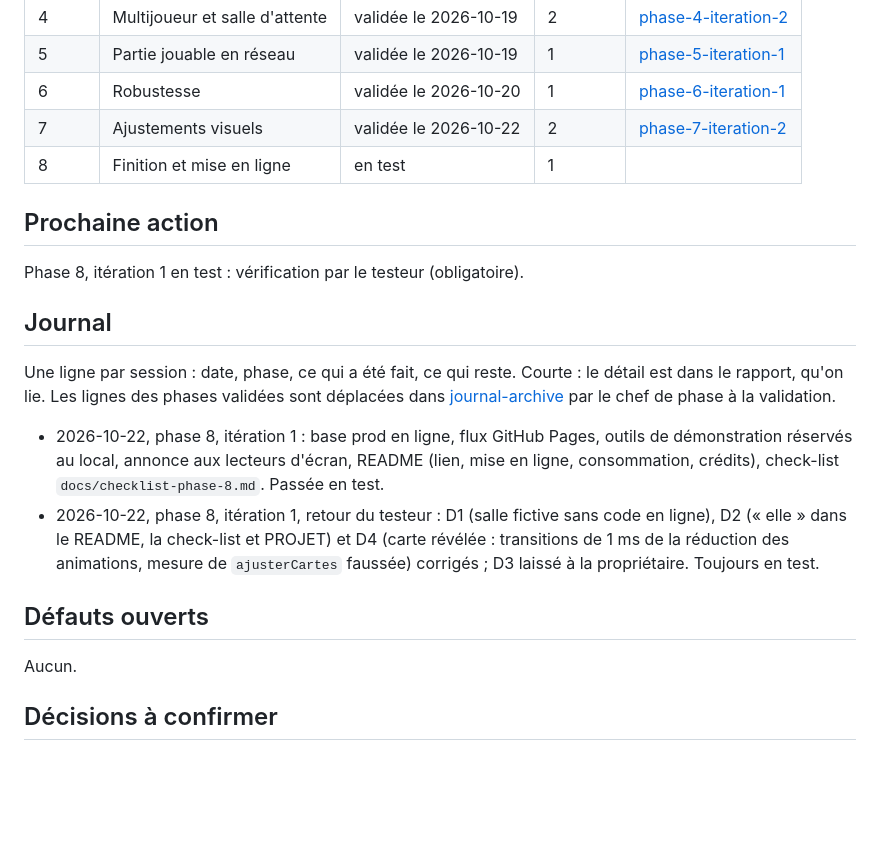
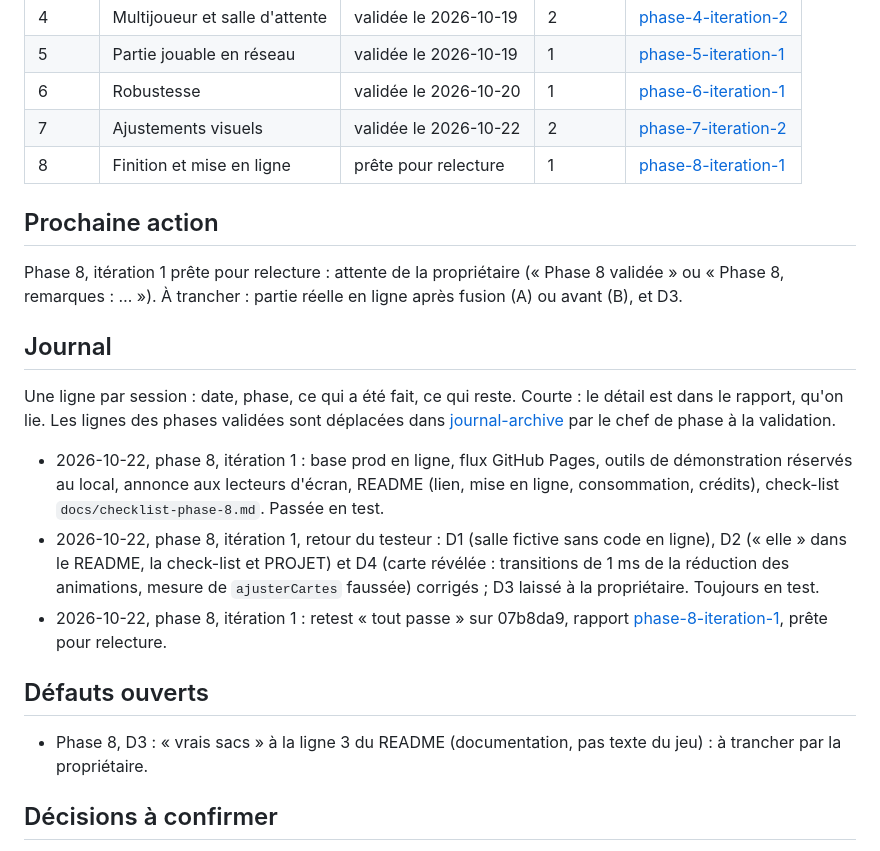
Before and after one commit to IvoryNayeli/romantasy-game, a Markdown page: docs/SUIVI.md, the part around the change. GitHub-like rendering; blank space fills up the shorter version.

Commit message:
phase 8 : rapport de l'itération 1, prête pour relecture
Co-Authored-By: Claude Opus 5.5 <noreply@anthropic.com>

```diff
--- a/docs/SUIVI.md
+++ b/docs/SUIVI.md
@@ -27,11 +27,11 @@ Seul le chef de phase écrit `validée`, uniquement après le message explicite
 | 5 | Partie jouable en réseau | validée le 2026-10-19 | 1 | [phase-5-iteration-1](rapports/phase-5-iteration-1.md) |
 | 6 | Robustesse | validée le 2026-10-20 | 1 | [phase-6-iteration-1](rapports/phase-6-iteration-1.md) |
 | 7 | Ajustements visuels | validée le 2026-10-22 | 2 | [phase-7-iteration-2](rapports/phase-7-iteration-2.md) |
-| 8 | Finition et mise en ligne | en test | 1 | |
+| 8 | Finition et mise en ligne | prête pour relecture | 1 | [phase-8-iteration-1](rapports/phase-8-iteration-1.md) |
 
 ## Prochaine action
 
-Phase 8, itération 1 en test : vérification par le testeur (obligatoire).
+Phase 8, itération 1 prête pour relecture : attente de la propriétaire (« Phase 8 validée » ou « Phase 8, remarques : … »). À trancher : partie réelle en ligne après fusion (A) ou avant (B), et D3.
 
 ## Journal
 
@@ -39,10 +39,11 @@ Une ligne par session : date, phase, ce qui a été fait, ce qui reste. Courte :
 
 - 2026-10-22, phase 8, itération 1 : base prod en ligne, flux GitHub Pages, outils de démonstration réservés au local, annonce aux lecteurs d'écran, README (lien, mise en ligne, consommation, crédits), check-list `docs/checklist-phase-8.md`. Passée en test.
 - 2026-10-22, phase 8, itération 1, retour du testeur : D1 (salle fictive sans code en ligne), D2 (« elle » dans le README, la check-list et PROJET) et D4 (carte révélée : transitions de 1 ms de la réduction des animations, mesure de `ajusterCartes` faussée) corrigés ; D3 laissé à la propriétaire. Toujours en test.
+- 2026-10-22, phase 8, itération 1 : retest « tout passe » sur 07b8da9, rapport [phase-8-iteration-1](rapports/phase-8-iteration-1.md), prête pour relecture.
 
 ## Défauts ouverts
 
-Aucun.
+- Phase 8, D3 : « vrais sacs » à la ligne 3 du README (documentation, pas texte du jeu) : à trancher par la propriétaire.
 
 ## Décisions à confirmer
 
```
Also changed, not shown: docs/rapports/phase-8-iteration-1.md (added, +131 -0 lines).
